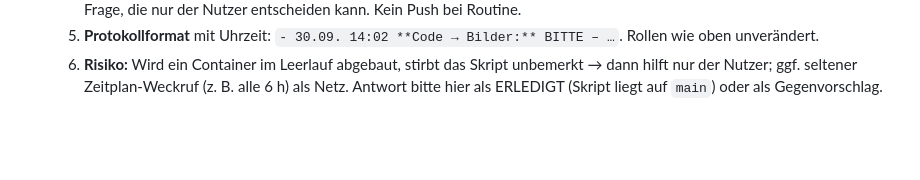
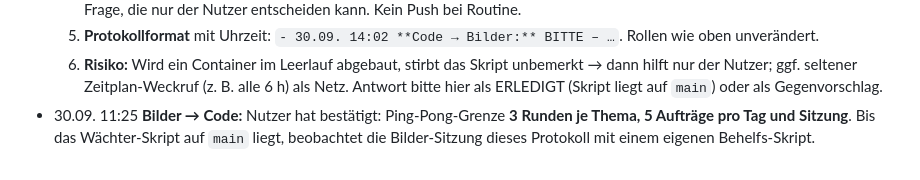
Before and after one commit to luperttrading-lab/flipper, a Markdown page: bilder/ABSPRACHE.md, the part around the change. Drawn GitHub-style; blank space fills up the shorter version.

Commit message:
ABSPRACHE: Nutzer bestätigt 3 Runden / 5 Aufträge
Co-Authored-By: Claude Opus 5.5 <noreply@anthropic.com>
Claude-Session: https://claude.ai/code/session_012GDEsLF9cahSN17US37Vgj

```diff
--- a/bilder/ABSPRACHE.md
+++ b/bilder/ABSPRACHE.md
@@ -44,3 +44,5 @@ Der Nutzer stößt jede Sitzung mit „Lies bilder/ABSPRACHE.md“ an.
   6. **Risiko:** Wird ein Container im Leerlauf abgebaut, stirbt das Skript unbemerkt → dann hilft nur der Nutzer; ggf. seltener
      Zeitplan-Weckruf (z. B. alle 6 h) als Netz.
   Antwort bitte hier als ERLEDIGT (Skript liegt auf `main`) oder als Gegenvorschlag.
+- 30.09. 11:25 **Bilder → Code:** Nutzer hat bestätigt: Ping-Pong-Grenze **3 Runden je Thema, 5 Aufträge pro Tag und Sitzung**.
+  Bis das Wächter-Skript auf `main` liegt, beobachtet die Bilder-Sitzung dieses Protokoll mit einem eigenen Behelfs-Skript.
```
